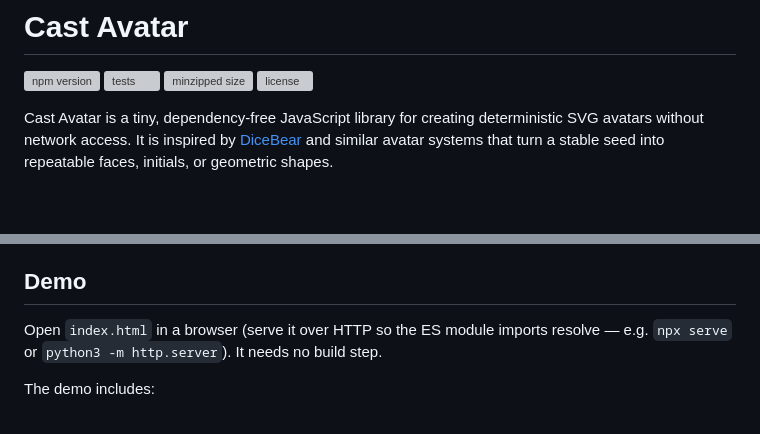
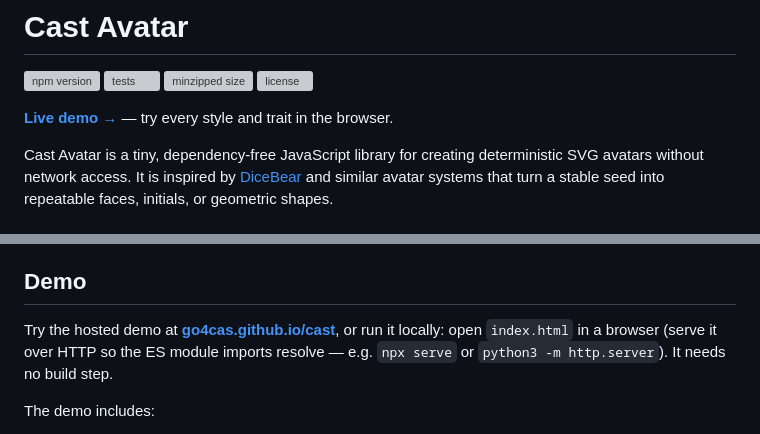
Before and after one commit to go4cas/cast, a Markdown page: README.md, 2 parts joined by grey strips. GitHub-like rendering; blank space fills up the shorter version; grey boxes are pictures that could not be loaded.

Commit message:
Add demo site to README

```diff
--- a/README.md
+++ b/README.md
@@ -4,6 +4,8 @@
 [![tests](https://img.shields.io/github/actions/workflow/status/go4cas/cast/test.yml?branch=main&label=tests)](https://github.com/go4cas/cast/actions/workflows/test.yml)
 [![minzipped size](https://img.shields.io/bundlephobia/minzip/cast-avatar)](https://bundlephobia.com/package/cast-avatar)
 [![license](https://img.shields.io/npm/l/cast-avatar)](./LICENSE)
+
+**[Live demo →](https://go4cas.github.io/cast/)** — try every style and trait in the browser.
 
 Cast Avatar is a tiny, dependency-free JavaScript library for creating deterministic SVG avatars without network access. It is inspired by [DiceBear](https://www.dicebear.com/) and similar avatar systems that turn a stable seed into repeatable faces, initials, or geometric shapes.
 
@@ -263,8 +265,10 @@ above) instead.
 
 ## Demo
 
-Open `index.html` in a browser (serve it over HTTP so the ES module imports
-resolve — e.g. `npx serve` or `python3 -m http.server`). It needs no build step.
+Try the hosted demo at **[go4cas.github.io/cast](https://go4cas.github.io/cast/)**,
+or run it locally: open `index.html` in a browser (serve it over HTTP so the ES
+module imports resolve — e.g. `npx serve` or `python3 -m http.server`). It needs
+no build step.
 
 The demo includes:
 
```
